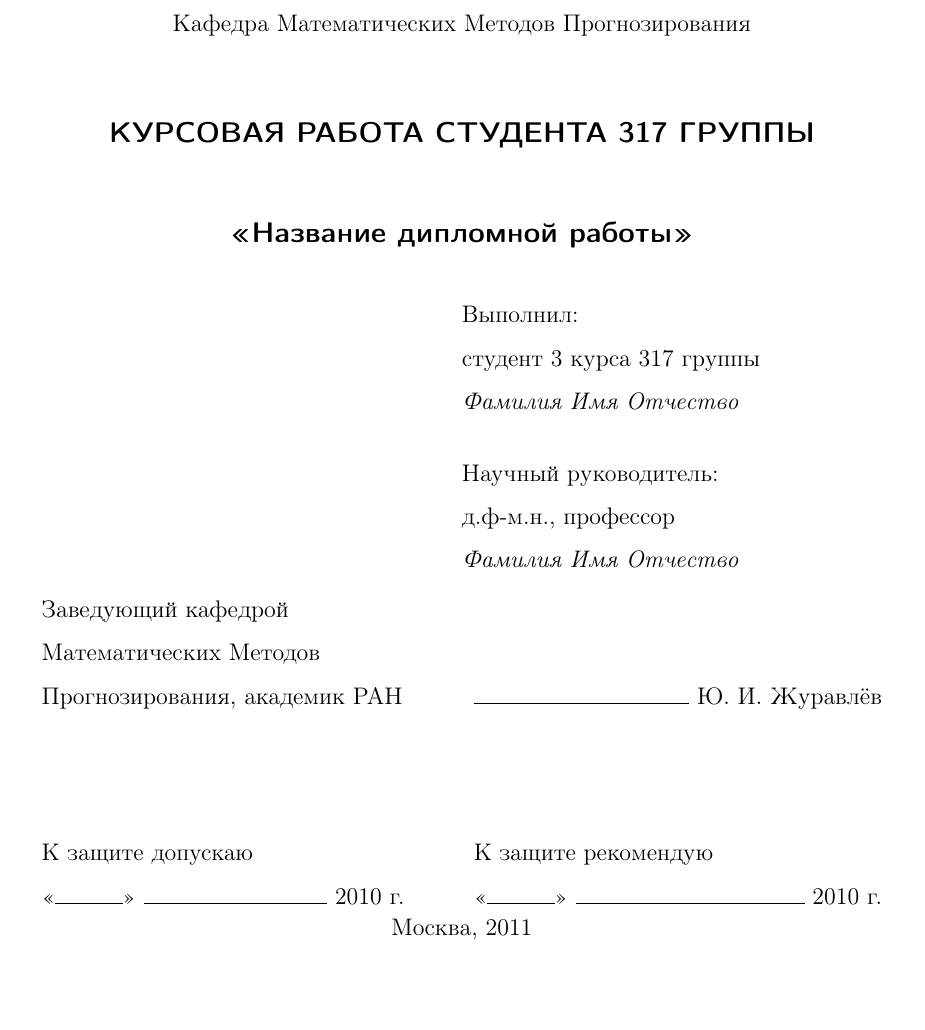
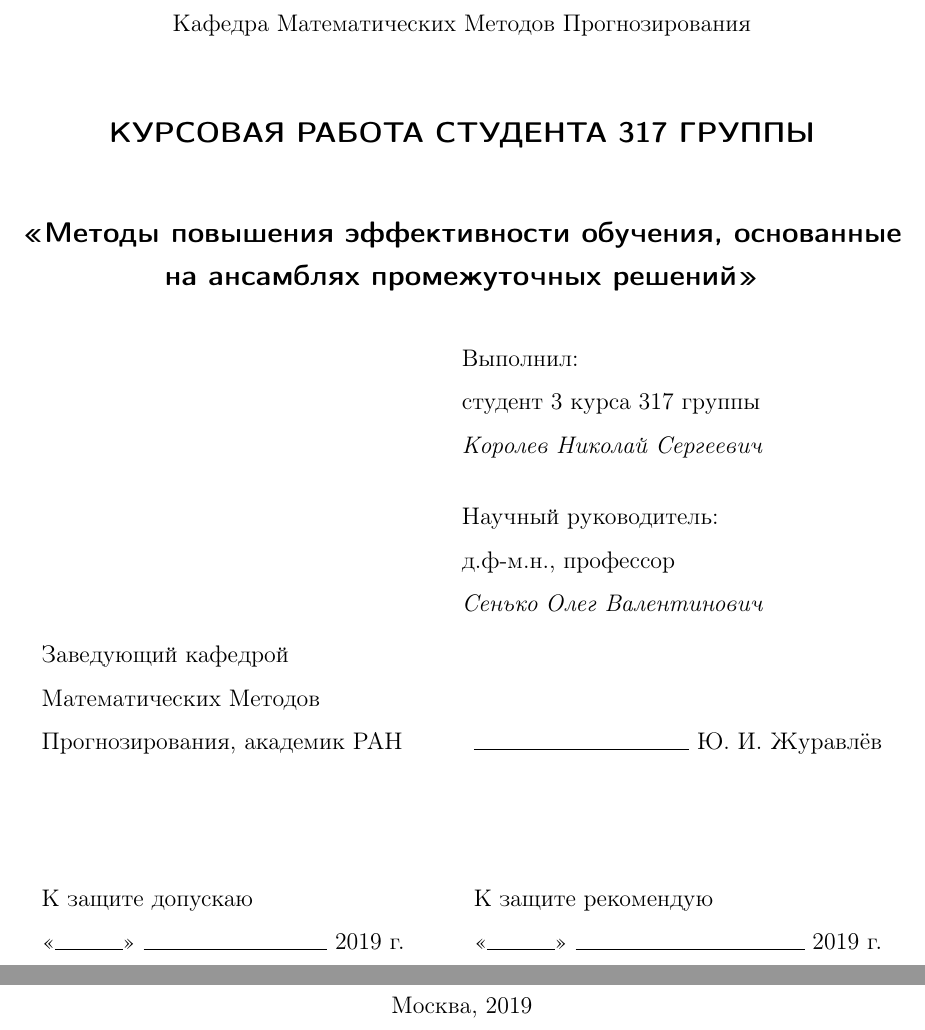
Before and after one commit to CrafterKolyan/coursework-msu-3rd-course, a LaTeX paper (coursework.tex): part of page 1 of 8 before the commit and two parts of pages 1 and 2 of 9 after it, the two joined at a grey line, cut so that both start at the same text, the shorter picture padded with empty space. Compiled offline with pdfLaTeX.

Commit message:
Add compilation.bat and change titlepage

```diff
--- a/coursework.tex
+++ b/coursework.tex
@@ -43,17 +43,17 @@
 
     \textsf{\large\bfseries
         КУРСОВАЯ РАБОТА СТУДЕНТА 317 ГРУППЫ\\[10mm]
-        <<Название дипломной работы>>
+        <<Методы повышения эффективности обучения, основанные на ансамблях промежуточных решений>>
     }\\[10mm]
 
     \begin{flushright}
         \parbox{0.5\textwidth}{
             Выполнил:\\
             студент 3 курса 317 группы\\
-            \emph{Фамилия Имя Отчество}\\[5mm]
+            \emph{Королев Николай Сергеевич}\\[5mm]
             Научный руководитель:\\
             д.ф-м.н., профессор\\
-            \emph{Фамилия Имя Отчество}
+            \emph{Сенько Олег Валентинович}
         }
     \end{flushright}
 
@@ -66,14 +66,14 @@
         \hfill\hbox to 0.45\textwidth{\hrulefill~Ю. И. Журавлёв}
     \\[20mm]
         К защите допускаю\newline
-        \hbox to 0.4\textwidth{<<\hbox to 12mm{\hrulefill}>> \hrulefill~2010 г.}
+        \hbox to 0.4\textwidth{<<\hbox to 12mm{\hrulefill}>> \hrulefill~2019 г.}
         &
         К защите рекомендую\newline
-        \hbox to 0.45\textwidth{<<\hbox to 12mm{\hrulefill}>> \hrulefill~2010 г.}
+        \hbox to 0.45\textwidth{<<\hbox to 12mm{\hrulefill}>> \hrulefill~2019 г.}
     \end{tabular}
 
     \vspace{\fill}
-    Москва, 2011
+    Москва, 2019
 \end{center}
 \end{titlepage}
 
```
Also changed, not shown: coursework.pdf, 1 other file.
